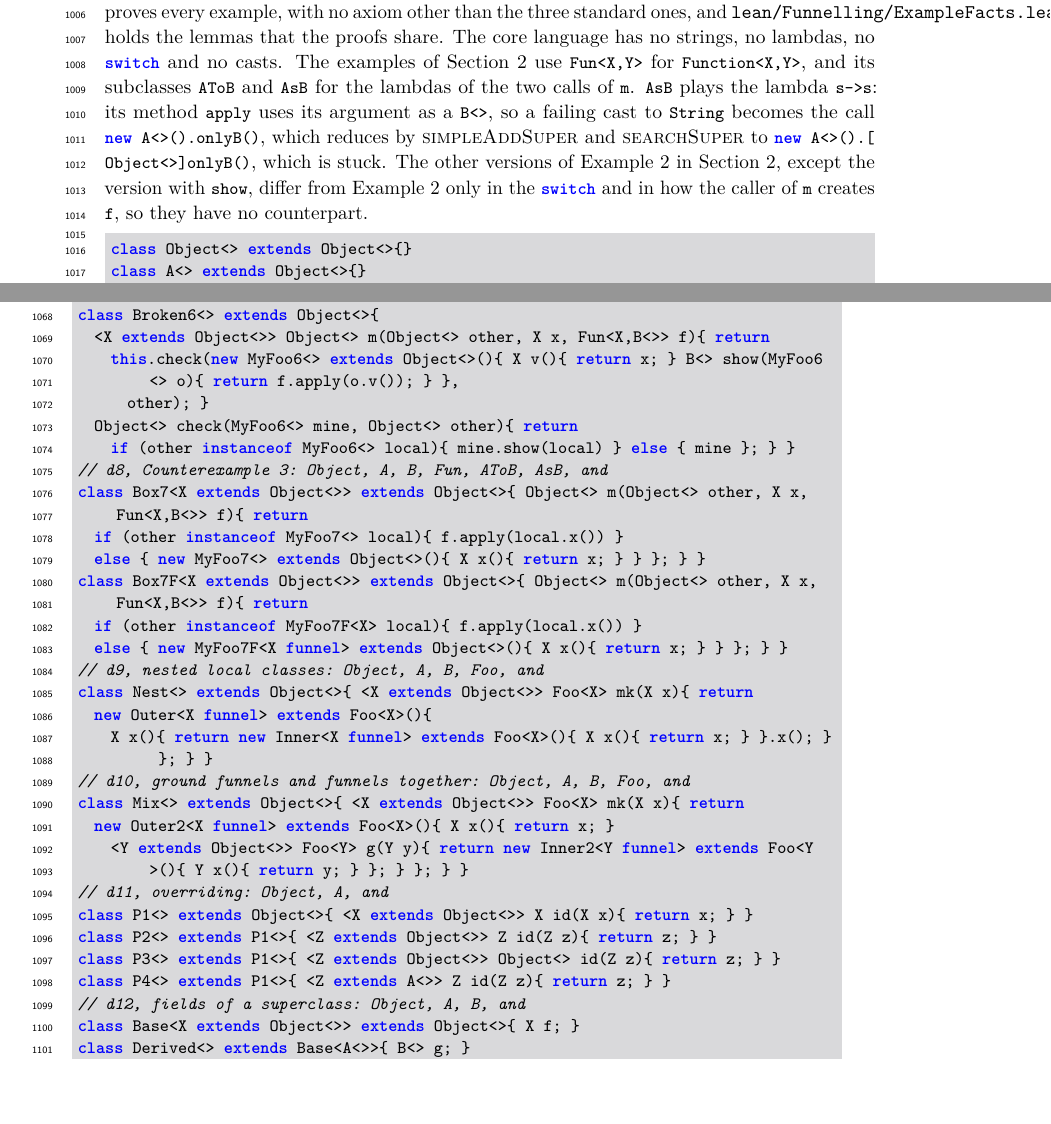
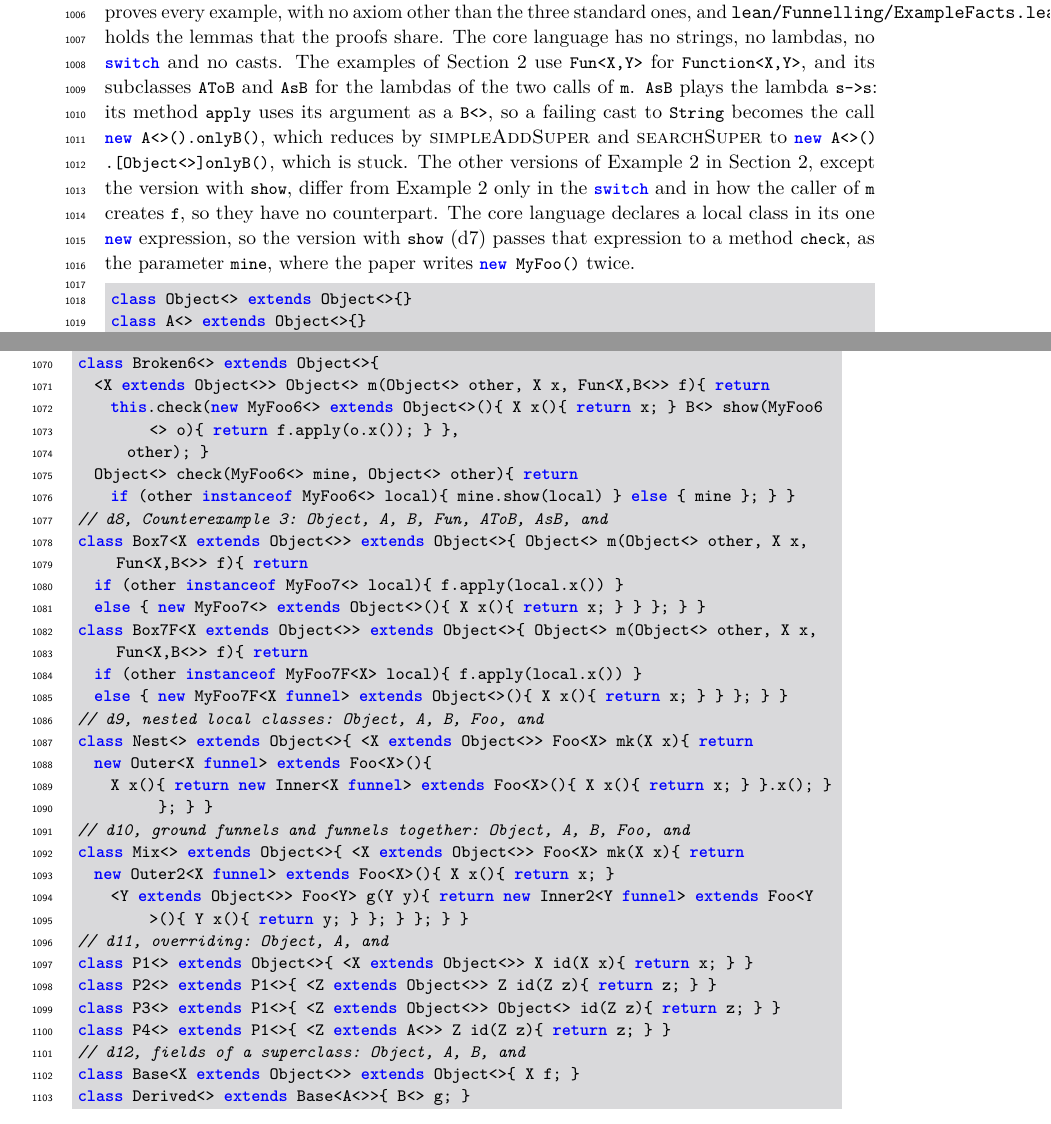
Before and after one commit to csgordon/funnelling, a LaTeX paper (main.tex, which reads sections/appendix_lean.tex): two parts of pages 44 and 45 of 49, joined at a grey line, cut so that both start at the same text, the shorter picture padded with empty space. Compiled offline with pdfLaTeX.

Commit message:
Lean: the method of MyFoo6 is x, as in Example 2 with show
Co-Authored-By: Claude Fable 5.2 <noreply@anthropic.com>
Claude-Session: https://claude.ai/code/session_01UUmBXuyYABPeVQEgN38yr2

```diff
--- a/sections/appendix_lean.tex
+++ b/sections/appendix_lean.tex
@@ -1526,6 +1526,7 @@ The core language has no strings, no lambdas, no \Q@switch@ and no casts.
 The examples of Section~2 use \Q@Fun<X,Y>@ for \Q@Function<X,Y>@, and its subclasses \Q@AToB@ and \Q@AsB@ for the lambdas of the two calls of \Q@m@.
 \Q@AsB@ plays the lambda \Q@s->s@: its method \Q@apply@ uses its argument as a \Q@B<>@, so a failing cast to \Q@String@ becomes the call \Q@new A<>().onlyB()@, which reduces by \textsc{simpleAddSuper} and \textsc{searchSuper} to \Q@new A<>().[Object<>]onlyB()@, which is stuck.
 The other versions of Example~2 in Section~2, except the version with \Q@show@, differ from Example~2 only in the \Q@switch@ and in how the caller of \Q@m@ creates \Q@f@, so they have no counterpart.
+The core language declares a local class in its one \Q@new@ expression, so the version with \Q@show@ (d7) passes that expression to a method \Q@check@, as the parameter \Q@mine@, where the paper writes \Q@new MyFoo()@ twice.
 \begin{lstlisting}
 class Object<> extends Object<>{}
 class A<> extends Object<>{}
@@ -1572,7 +1573,7 @@ class Fixed2Obj<> extends Object<>{ <X extends Object<>> Object<> m(Object<> oth
 // d7, Example 2 with show: Object, A, B, Fun, AToB, AsB, and
 class Broken6<> extends Object<>{
   <X extends Object<>> Object<> m(Object<> other, X x, Fun<X,B<>> f){ return
-    this.check(new MyFoo6<> extends Object<>(){ X v(){ return x; } B<> show(MyFoo6<> o){ return f.apply(o.v()); } },
+    this.check(new MyFoo6<> extends Object<>(){ X x(){ return x; } B<> show(MyFoo6<> o){ return f.apply(o.x()); } },
       other); }
   Object<> check(MyFoo6<> mine, Object<> other){ return
     if (other instanceof MyFoo6<> local){ mine.show(local) } else { mine }; } }
```
Also changed, not shown: main.pdf, sections/appendix_lean.tex (2 more changed lines), 1 other file.
